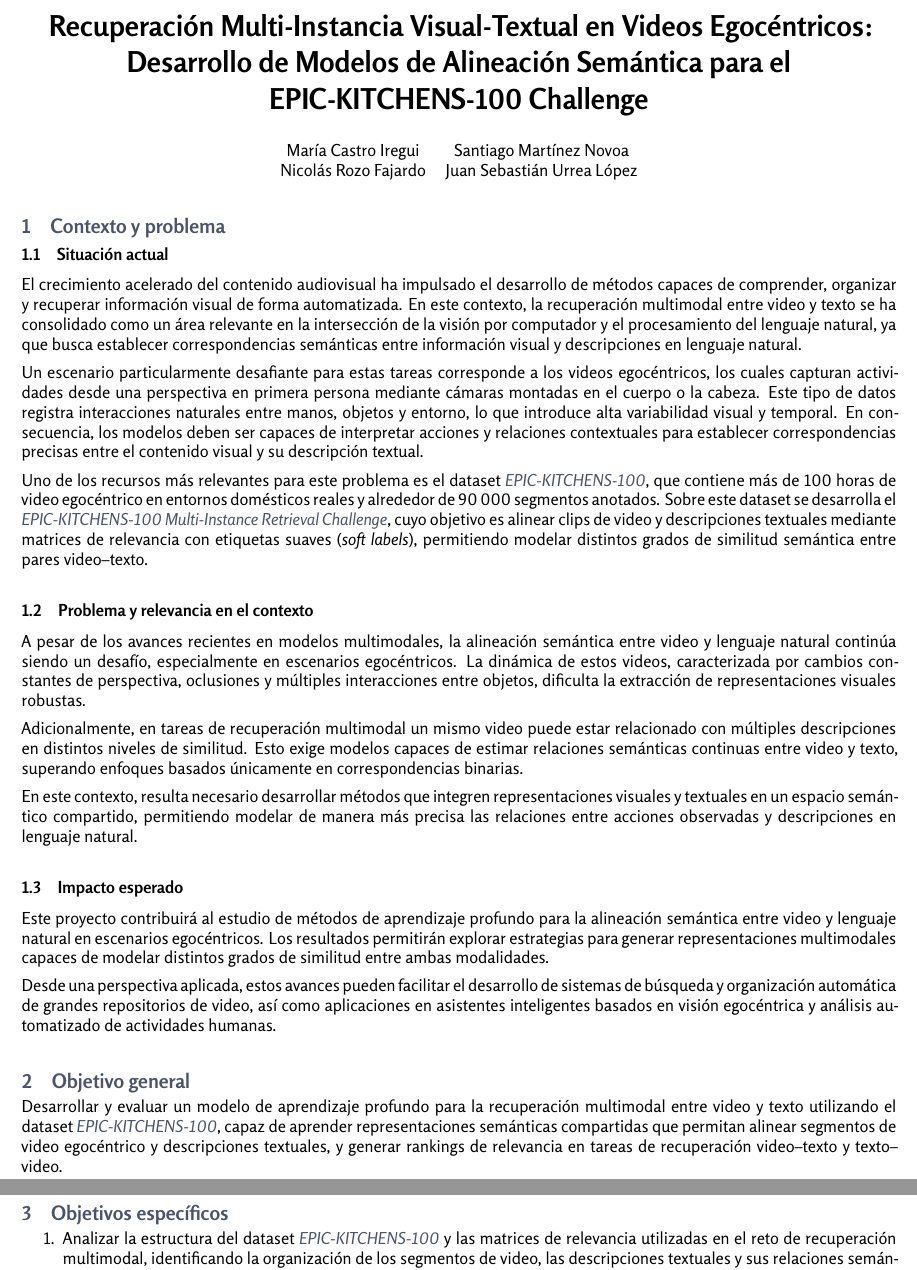
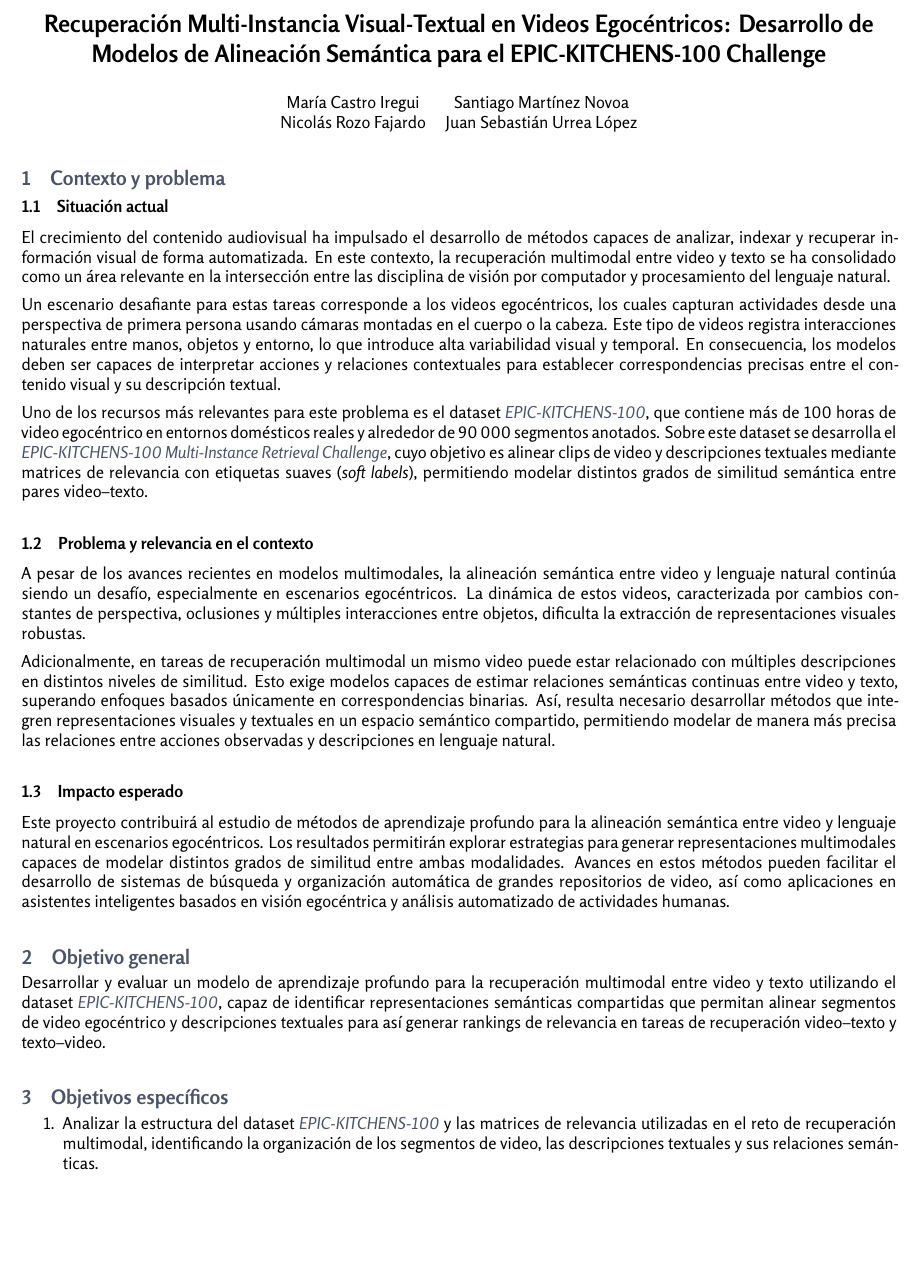
Before and after one commit to isis4825-imagenes-vision-202610/epic-kitchens-docs, a LaTeX document (entrega-1/main.tex, which reads entrega-1/sections/context/problem-ct.tex, entrega-1/sections/objectives/general.tex): two parts of pages 1 and 2 of 6 before the commit and part of page 1 of 6 after it, the two joined at a grey line, cut so that both start at the same text, the shorter picture padded with empty space. Compiled offline with XeLaTeX.

Commit message:
Small writing adjustments

```diff
--- a/entrega-1/main.tex
+++ b/entrega-1/main.tex
@@ -11,7 +11,7 @@
 % \tableofcontents
 \parskip = 5pt
 
-{\bfseries \LARGE \centering Recuperación Multi-Instancia Visual-Textual en Videos Egocéntricos: Desarrollo de Modelos de Alineación Semántica para el EPIC-KITCHENS-100 Challenge\par}
+{\bfseries \Large \centering Recuperación Multi-Instancia Visual-Textual en Videos Egocéntricos: Desarrollo de Modelos de Alineación Semántica para el EPIC-KITCHENS-100 Challenge\par}
 
 \begin{center}
 \begin{tabular}{ c c }
--- a/entrega-1/sections/context/problem-ct.tex
+++ b/entrega-1/sections/context/problem-ct.tex
@@ -2,9 +2,9 @@
 
 \subsection{Situación actual}
 
-El crecimiento acelerado del contenido audiovisual ha impulsado el desarrollo de métodos capaces de comprender, organizar y recuperar información visual de forma automatizada. En este contexto, la recuperación multimodal entre video y texto se ha consolidado como un área relevante en la intersección de la visión por computador y el procesamiento del lenguaje natural, ya que busca establecer correspondencias semánticas entre información visual y descripciones en lenguaje natural.
+El crecimiento del contenido audiovisual ha impulsado el desarrollo de métodos capaces de analizar, indexar y recuperar información visual de forma automatizada. En este contexto, la recuperación multimodal entre video y texto se ha consolidado como un área relevante en la intersección entre las disciplina de visión por computador y procesamiento del lenguaje natural.
 
-Un escenario particularmente desafiante para estas tareas corresponde a los videos egocéntricos, los cuales capturan actividades desde una perspectiva en primera persona mediante cámaras montadas en el cuerpo o la cabeza. Este tipo de datos registra interacciones naturales entre manos, objetos y entorno, lo que introduce alta variabilidad visual y temporal. En consecuencia, los modelos deben ser capaces de interpretar acciones y relaciones contextuales para establecer correspondencias precisas entre el contenido visual y su descripción textual.
+Un escenario desafiante para estas tareas corresponde a los videos egocéntricos, los cuales capturan actividades desde una perspectiva de primera persona usando cámaras montadas en el cuerpo o la cabeza. Este tipo de videos registra interacciones naturales entre manos, objetos y entorno, lo que introduce alta variabilidad visual y temporal. En consecuencia, los modelos deben ser capaces de interpretar acciones y relaciones contextuales para establecer correspondencias precisas entre el contenido visual y su descripción textual.
 
 Uno de los recursos más relevantes para este problema es el dataset \href{https://epic-kitchens.github.io/}{\textit{EPIC-KITCHENS-100}}, que contiene más de 100 horas de video egocéntrico en entornos domésticos reales y alrededor de 90\,000 segmentos anotados. Sobre este dataset se desarrolla el \href{https://www.codabench.org/competitions/12008/#/pages-tab}{\textit{EPIC-KITCHENS-100 Multi-Instance Retrieval Challenge}}, cuyo objetivo es alinear clips de video y descripciones textuales mediante matrices de relevancia con etiquetas suaves (\textit{soft labels}), permitiendo modelar distintos grados de similitud semántica entre pares video--texto.
 
@@ -12,12 +12,8 @@ Uno de los recursos más relevantes para este problema es el dataset \href{https
 
 A pesar de los avances recientes en modelos multimodales, la alineación semántica entre video y lenguaje natural continúa siendo un desafío, especialmente en escenarios egocéntricos. La dinámica de estos videos, caracterizada por cambios constantes de perspectiva, oclusiones y múltiples interacciones entre objetos, dificulta la extracción de representaciones visuales robustas.
 
-Adicionalmente, en tareas de recuperación multimodal un mismo video puede estar relacionado con múltiples descripciones en distintos niveles de similitud. Esto exige modelos capaces de estimar relaciones semánticas continuas entre video y texto, superando enfoques basados únicamente en correspondencias binarias.
-
-En este contexto, resulta necesario desarrollar métodos que integren representaciones visuales y textuales en un espacio semántico compartido, permitiendo modelar de manera más precisa las relaciones entre acciones observadas y descripciones en lenguaje natural.
+Adicionalmente, en tareas de recuperación multimodal un mismo video puede estar relacionado con múltiples descripciones en distintos niveles de similitud. Esto exige modelos capaces de estimar relaciones semánticas continuas entre video y texto, superando enfoques basados únicamente en correspondencias binarias. Así, resulta necesario desarrollar métodos que integren representaciones visuales y textuales en un espacio semántico compartido, permitiendo modelar de manera más precisa las relaciones entre acciones observadas y descripciones en lenguaje natural.
 
 \subsection{Impacto esperado}
 
-Este proyecto contribuirá al estudio de métodos de aprendizaje profundo para la alineación semántica entre video y lenguaje natural en escenarios egocéntricos. Los resultados permitirán explorar estrategias para generar representaciones multimodales capaces de modelar distintos grados de similitud entre ambas modalidades.
-
-Desde una perspectiva aplicada, estos avances pueden facilitar el desarrollo de sistemas de búsqueda y organización automática de grandes repositorios de video, así como aplicaciones en asistentes inteligentes basados en visión egocéntrica y análisis automatizado de actividades humanas.
+Este proyecto contribuirá al estudio de métodos de aprendizaje profundo para la alineación semántica entre video y lenguaje natural en escenarios egocéntricos. Los resultados permitirán explorar estrategias para generar representaciones multimodales capaces de modelar distintos grados de similitud entre ambas modalidades. Avances en estos métodos pueden facilitar el desarrollo de sistemas de búsqueda y organización automática de grandes repositorios de video, así como aplicaciones en asistentes inteligentes basados en visión egocéntrica y análisis automatizado de actividades humanas.
--- a/entrega-1/sections/objectives/general.tex
+++ b/entrega-1/sections/objectives/general.tex
@@ -1,3 +1,3 @@
 \section{Objetivo general}
 
-Desarrollar y evaluar un modelo de aprendizaje profundo para la recuperación multimodal entre video y texto utilizando el dataset \href{https://epic-kitchens.github.io/}{\textit{EPIC-KITCHENS-100}}, capaz de aprender representaciones semánticas compartidas que permitan alinear segmentos de video egocéntrico y descripciones textuales, y generar rankings de relevancia en tareas de recuperación video--texto y texto--video.
+Desarrollar y evaluar un modelo de aprendizaje profundo para la recuperación multimodal entre video y texto utilizando el dataset \href{https://epic-kitchens.github.io/}{\textit{EPIC-KITCHENS-100}}, capaz de identificar representaciones semánticas compartidas que permitan alinear segmentos de video egocéntrico y descripciones textuales para así generar rankings de relevancia en tareas de recuperación video--texto y texto--video.
```
Also changed, not shown: entrega-1/sections/literature-review/litreview.tex (+4 -4 lines), entrega-1/main.pdf.
